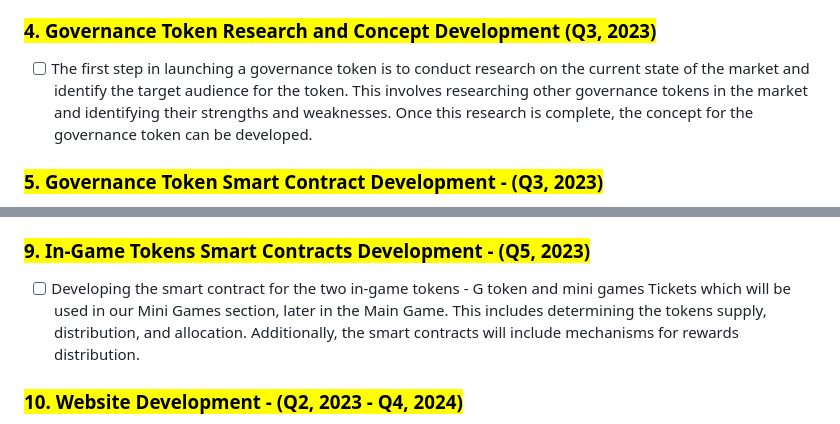
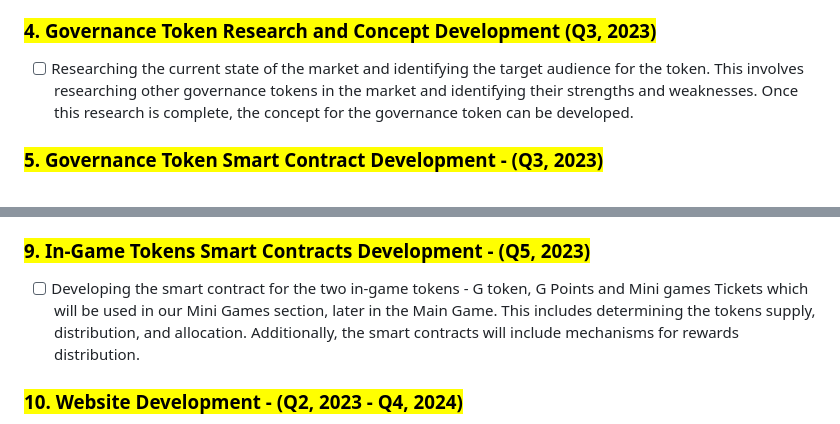
Before and after one commit to MilenDinev/Web3InteractionsSimulatorAPI, a Markdown page: GitBook-Docs/project-information/roadmap.md, 2 parts joined by grey strips. Drawn GitHub-style.

Commit message:
GITBOOK-23: change request with no subject merged in GitBook

```diff
--- a/GitBook-Docs/project-information/roadmap.md
+++ b/GitBook-Docs/project-information/roadmap.md
@@ -14,7 +14,7 @@
 
 ### <mark style="color:orange;">4. Governance Token Research and Concept Development (Q3, 2023)</mark>
 
-* [ ] The first step in launching a governance token is to conduct research on the current state of the market and identify the target audience for the token. This involves researching other governance tokens in the market and identifying their strengths and weaknesses. Once this research is complete, the concept for the governance token can be developed.
+* [ ] Researching the current state of the market and identifying the target audience for the token. This involves researching other governance tokens in the market and identifying their strengths and weaknesses. Once this research is complete, the concept for the governance token can be developed.
 
 ### <mark style="color:orange;">5. Governance Token Smart Contract Development - (Q3, 2023)</mark>
 
@@ -34,7 +34,7 @@
 
 ### <mark style="color:orange;">9. In-Game Tokens Smart Contracts Development - (Q5, 2023)</mark>
 
-* [ ] Developing the smart contract for the two in-game tokens - G token and mini games Tickets which will be used  in our Mini Games section, later in the Main Game. This includes determining the tokens supply, distribution, and allocation. Additionally, the smart contracts will include mechanisms for rewards distribution.
+* [ ] Developing the smart contract for the two in-game tokens - G token, G Points and Mini games Tickets which will be used  in our Mini Games section, later in the Main Game. This includes determining the tokens supply, distribution, and allocation. Additionally, the smart contracts will include mechanisms for rewards distribution.
 
 ### <mark style="color:orange;">10. Website Development - (Q2, 2023 - Q4, 2024)</mark>
 
```
